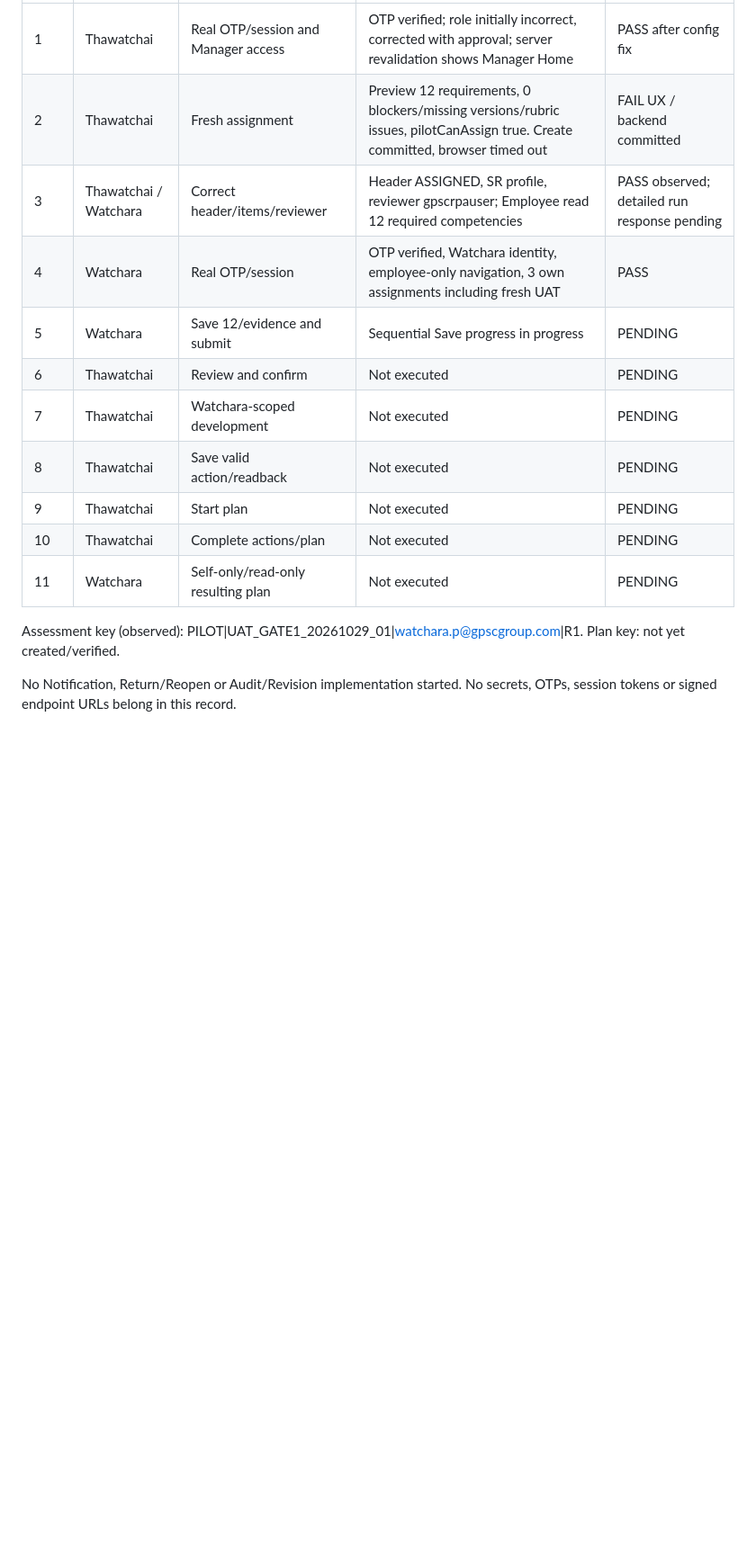
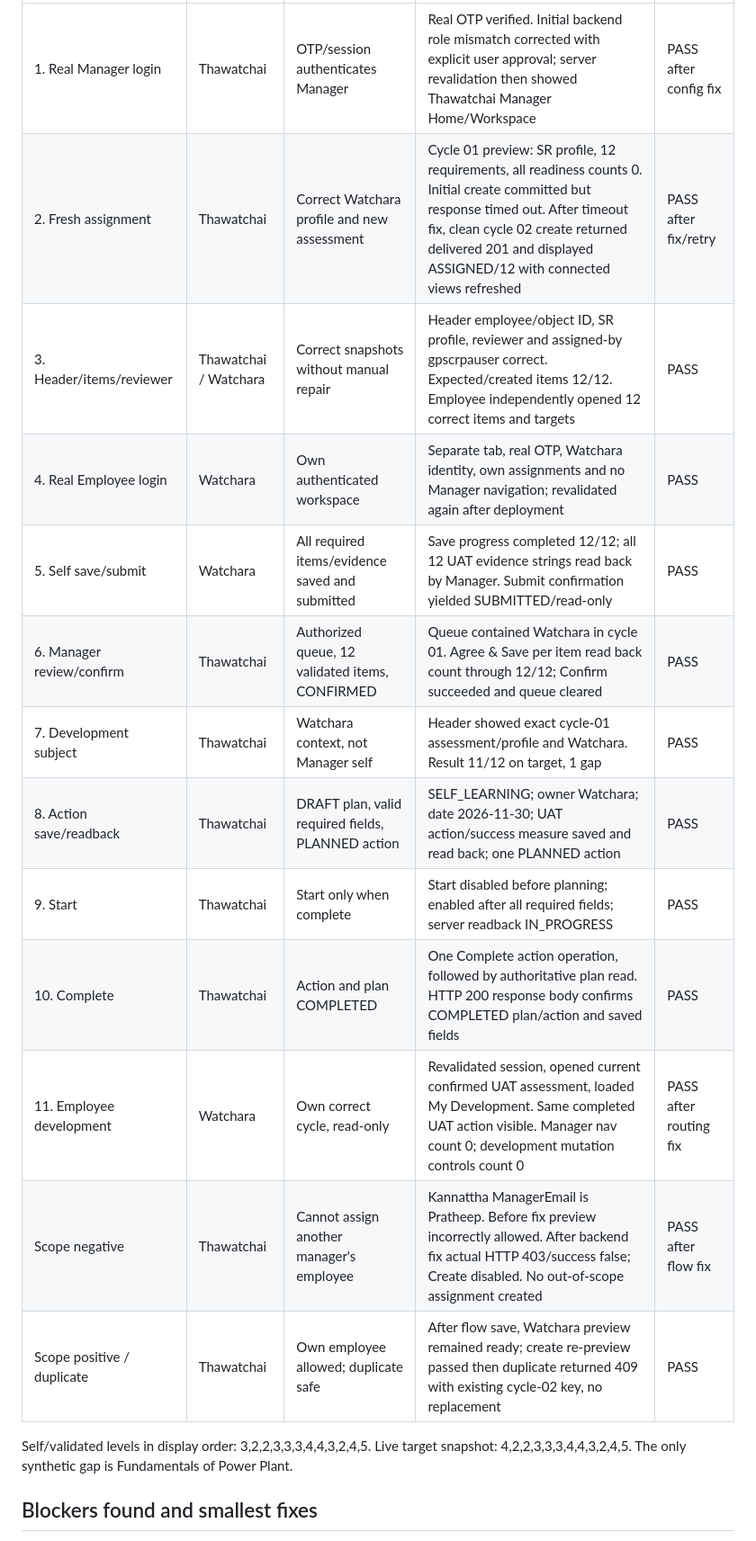
Before and after one commit to took13/competency-app, a Markdown page: docs/UAT_GATE1_20261029.md, the part around one of its changes. Shown at 90% size. GitHub-like rendering; blank space fills up the shorter version.

```diff
--- a/docs/UAT_GATE1_20261029.md
+++ b/docs/UAT_GATE1_20261029.md
@@ -28,18 +32,19 @@ Status: IN PROGRESS. This file is a working evidence record, not gate approval.
 |---|---|---|---|---|
-| 1 | Thawatchai | Real OTP/session and Manager access | OTP verified; role initially incorrect, corrected with approval; server revalidation shows Manager Home | PASS after config fix |
-| 2 | Thawatchai | Fresh assignment | Preview 12 requirements, 0 blockers/missing versions/rubric issues, pilotCanAssign true. Create committed, browser timed out | FAIL UX / backend committed |
-| 3 | Thawatchai / Watchara | Correct header/items/reviewer | Header ASSIGNED, SR profile, reviewer gpscrpauser; Employee read 12 required competencies | PASS observed; detailed run response pending |
-| 4 | Watchara | Real OTP/session | OTP verified, Watchara identity, employee-only navigation, 3 own assignments including fresh UAT | PASS |
-| 5 | Watchara | Save 12/evidence and submit | Sequential Save progress in progress | PENDING |
-| 6 | Thawatchai | Review and confirm | Not executed | PENDING |
-| 7 | Thawatchai | Watchara-scoped development | Not executed | PENDING |
-| 8 | Thawatchai | Save valid action/readback | Not executed | PENDING |
-| 9 | Thawatchai | Start plan | Not executed | PENDING |
-| 10 | Thawatchai | Complete actions/plan | Not executed | PENDING |
-| 11 | Watchara | Self-only/read-only resulting plan | Not executed | PENDING |
+| 1. Real Manager login | Thawatchai | OTP/session authenticates Manager | Real OTP verified. Initial backend role mismatch corrected with explicit user approval; server revalidation then showed Thawatchai Manager Home/Workspace | PASS after config fix |
+| 2. Fresh assignment | Thawatchai | Correct Watchara profile and new assessment | Cycle 01 preview: SR profile, 12 requirements, all readiness counts 0. Initial create committed but response timed out. After timeout fix, clean cycle 02 create returned delivered 201 and displayed ASSIGNED/12 with connected views refreshed | PASS after fix/retry |
+| 3. Header/items/reviewer | Thawatchai / Watchara | Correct snapshots without manual repair | Header employee/object ID, SR profile, reviewer and assigned-by gpscrpauser correct. Expected/created items 12/12. Employee independently opened 12 correct items and targets | PASS |
+| 4. Real Employee login | Watchara | Own authenticated workspace | Separate tab, real OTP, Watchara identity, own assignments and no Manager navigation; revalidated again after deployment | PASS |
+| 5. Self save/submit | Watchara | All required items/evidence saved and submitted | Save progress completed 12/12; all 12 UAT evidence strings read back by Manager. Submit confirmation yielded SUBMITTED/read-only | PASS |
+| 6. Manager review/confirm | Thawatchai | Authorized queue, 12 validated items, CONFIRMED | Queue contained Watchara in cycle 01. Agree & Save per item read back count through 12/12; Confirm succeeded and queue cleared | PASS |
+| 7. Development subject | Thawatchai | Watchara context, not Manager self | Header showed exact cycle-01 assessment/profile and Watchara. Result 11/12 on target, 1 gap | PASS |
+| 8. Action save/readback | Thawatchai | DRAFT plan, valid required fields, PLANNED action | SELF_LEARNING; owner Watchara; date 2026-11-30; UAT action/success measure saved and read back; one PLANNED action | PASS |
+| 9. Start | Thawatchai | Start only when complete | Start disabled before planning; enabled after all required fields; server readback IN_PROGRESS | PASS |
+| 10. Complete | Thawatchai | Action and plan COMPLETED | One Complete action operation, followed by authoritative plan read. HTTP 200 response body confirms COMPLETED plan/action and saved fields | PASS |
+| 11. Employee development | Watchara | Own correct cycle, read-only | Revalidated session, opened current confirmed UAT assessment, loaded My Development. Same completed UAT action visible. Manager nav count 0; development mutation controls count 0 | PASS after routing fix |
+| Scope negative | Thawatchai | Cannot assign another manager's employee | Kannattha ManagerEmail is Pratheep. Before fix preview incorrectly allowed. After backend fix actual HTTP 403/success false; Create disabled. No out-of-scope assignment created | PASS after flow fix |
+| Scope positive / duplicate | Thawatchai | Own employee allowed; duplicate safe | After flow save, Watchara preview remained ready; create re-preview passed then duplicate returned 409 with existing cycle-02 key, no replacement | PASS |
 
-Assessment key (observed): PILOT|UAT_GATE1_20261029_01|watchara.p@gpscgroup.com|R1.
-Plan key: not yet created/verified.
+Self/validated levels in display order: 3,2,2,3,3,3,4,4,3,2,4,5. Live target snapshot: 4,2,2,3,3,3,4,4,3,2,4,5. The only synthetic gap is Fundamentals of Power Plant.
 
-No Notification, Return/Reopen or Audit/Revision implementation started. No secrets, OTPs, session tokens or signed endpoint URLs belong in this record.
+## Blockers found and smallest fixes
 
```
Also changed, not shown: other parts of docs/UAT_GATE1_20261029.md (+57 -33 lines).
